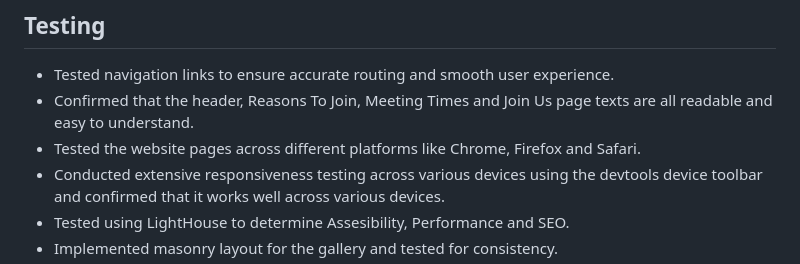
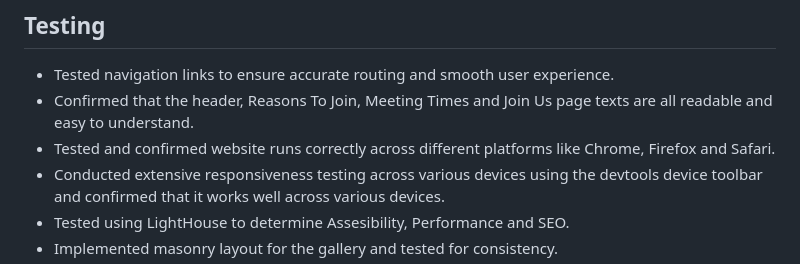
Before and after one commit to irishcoders/yogamomsonline, a Markdown page: README.md, the part around the change. Rendered like a GitHub page.

```diff
--- a/README.md
+++ b/README.md
@@ -65,7 +65,7 @@ Visit the live site here: [Yoga4Moms Online](https://irishcoders.github.io/yogam
 
 - Tested navigation links to ensure accurate routing and smooth user experience.
 - Confirmed that the header, Reasons To Join, Meeting Times and Join Us page texts are all readable and easy to understand.
-- Tested the website pages across different platforms like Chrome, Firefox and Safari.
+- Tested and confirmed website runs correctly across different platforms like Chrome, Firefox and Safari.
 - Conducted extensive responsiveness testing across various devices using the devtools device toolbar and confirmed that it works well across various devices.
 - Tested using LightHouse to determine Assesibility, Performance and SEO.
 - Implemented masonry layout for the gallery and tested for consistency.
```
